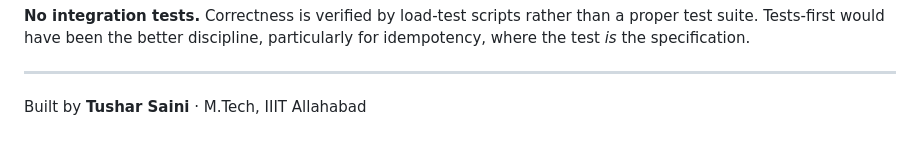
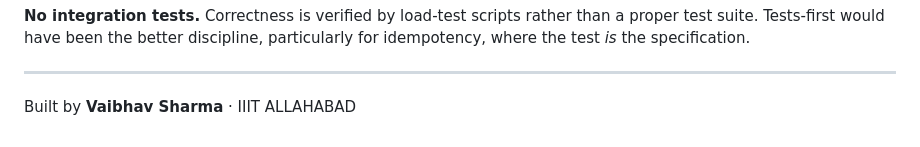
Before and after one commit to vaibhavsharma312/TicketFlow, a Markdown page: README.md, the part around the change. Drawn GitHub-style.

```diff
--- a/README.md
+++ b/README.md
@@ -586,4 +586,4 @@ Being explicit about what this doesn't do:
 
 ---
 
-Built by **Tushar Saini** · M.Tech, IIIT Allahabad
+Built by **Vaibhav Sharma** · IIIT ALLAHABAD
```
